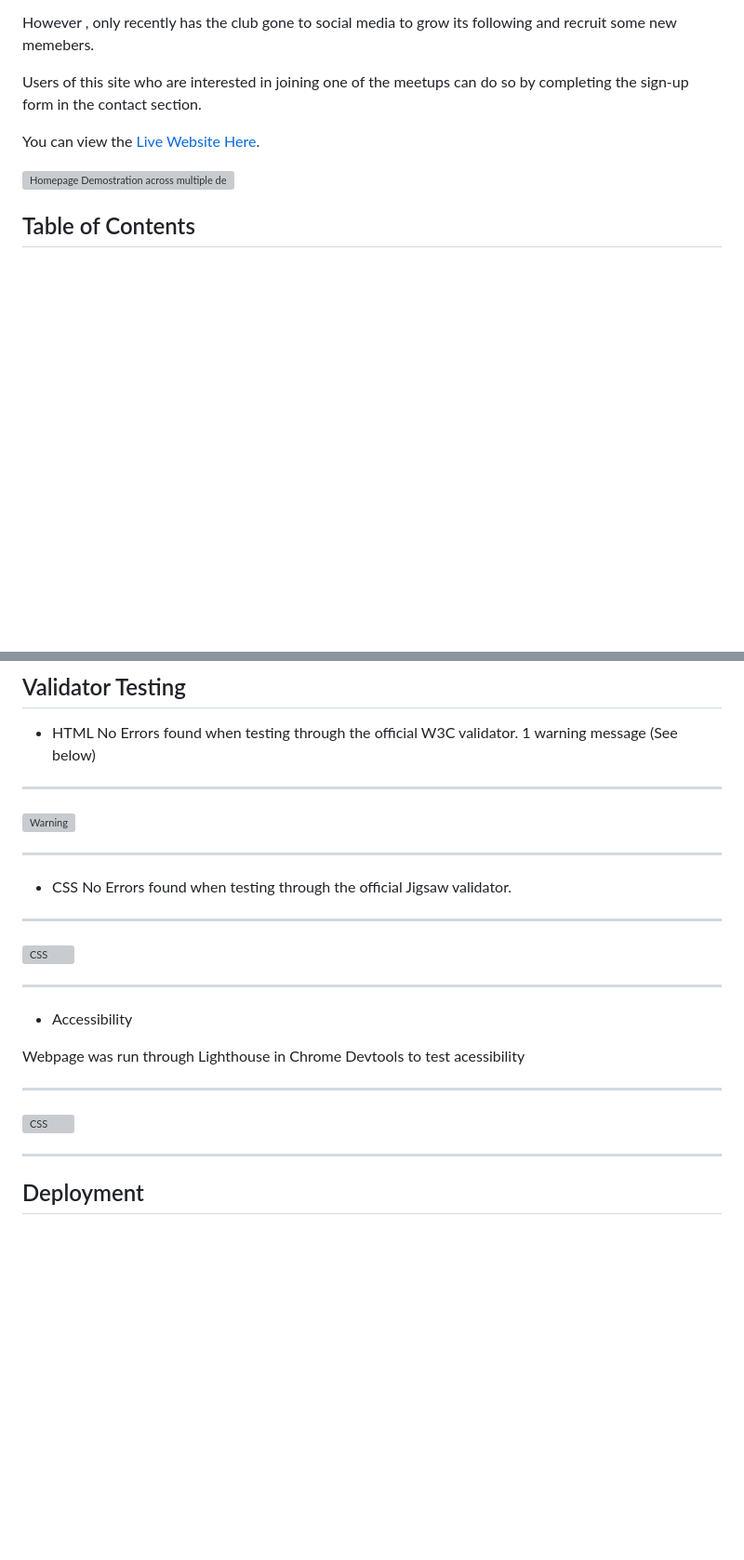
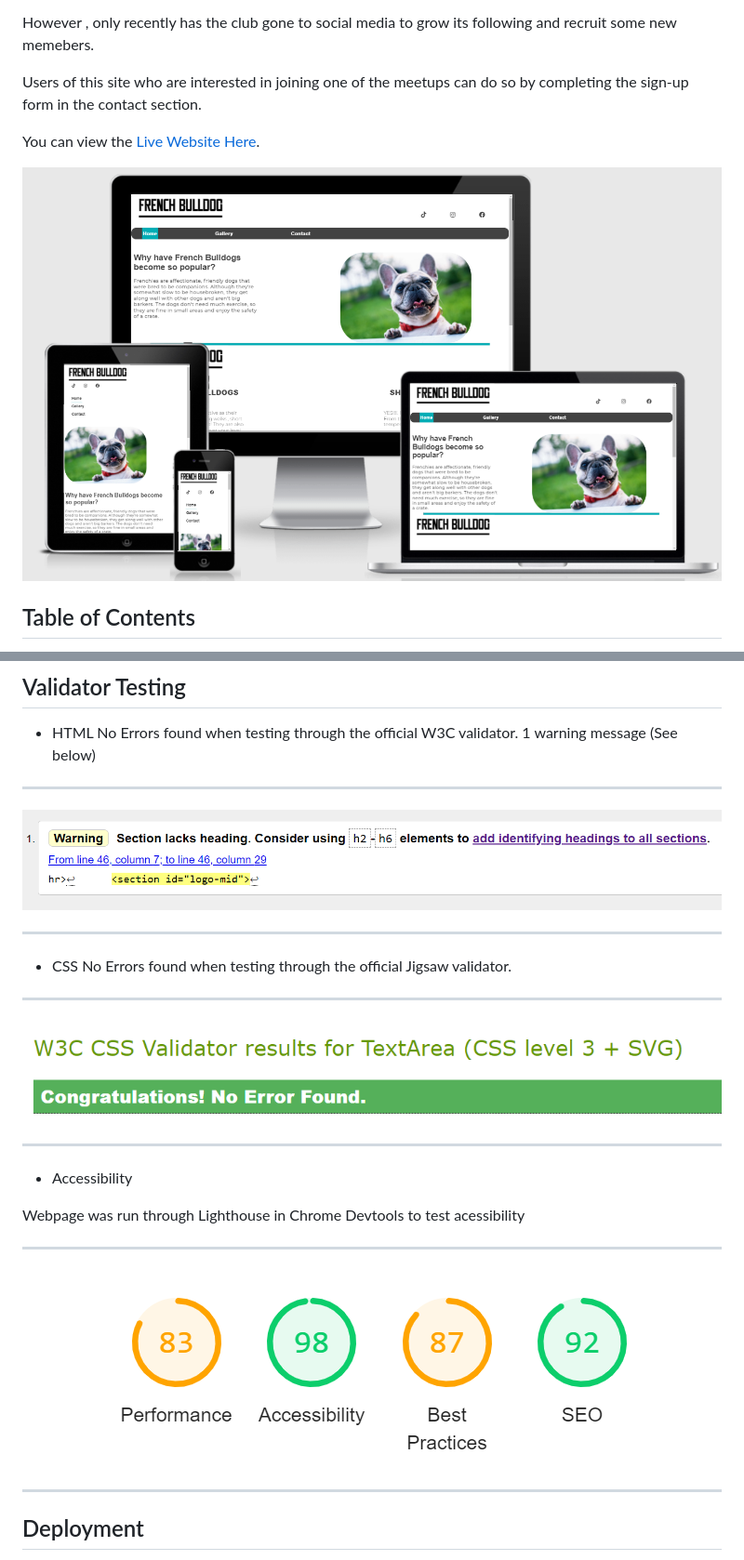
Before and after one commit to Code-Institute-Submissions/HLuke93-ms1_DecResub, a Markdown page: README.md, 2 parts joined by grey strips. Shown: that part at 93% size. Rendered like a GitHub page; blank space fills up the shorter version; grey boxes are pictures that could not be loaded.

```diff
--- a/README.md
+++ b/README.md
@@ -10,7 +10,7 @@ Users of this site who are interested in joining one of the meetups can do so by
 
 You can view the [Live Website Here](https://hluke93.github.io/ms1/).
 
-![Homepage Demostration across multiple devices](./assets/images/responsive.png)
+![Homepage Demostration across multiple devices](./assets/read-me/responsive.png)
 
 
 
@@ -330,7 +330,7 @@ No Errors found when testing through the official W3C validator.
 <hr>
 
 
-![Warning](./assets/images/html-validator.PNG)
+![Warning](./assets/read-me/html-validator.PNG)
 
 <hr>
 
@@ -342,7 +342,7 @@ No Errors found when testing through the official Jigsaw validator.
 <hr>
 
 
-![CSS](./assets/images/css-validator.PNG)
+![CSS](./assets/read-me/css-validator.PNG)
 
 
 <hr>
@@ -355,7 +355,7 @@ Webpage was run through Lighthouse in Chrome Devtools to test acessibility
 <hr>
 
 
-![CSS](./assets/images/accessibility.PNG)
+![CSS](./assets/read-me/accessibility.PNG)
 
 
 <hr>
```
Also changed, not shown: other parts of README.md (+11 -11 lines), assets/images/twoeyed.png (renamed from assets/images/twoeyed.PNG), 1 other file.
